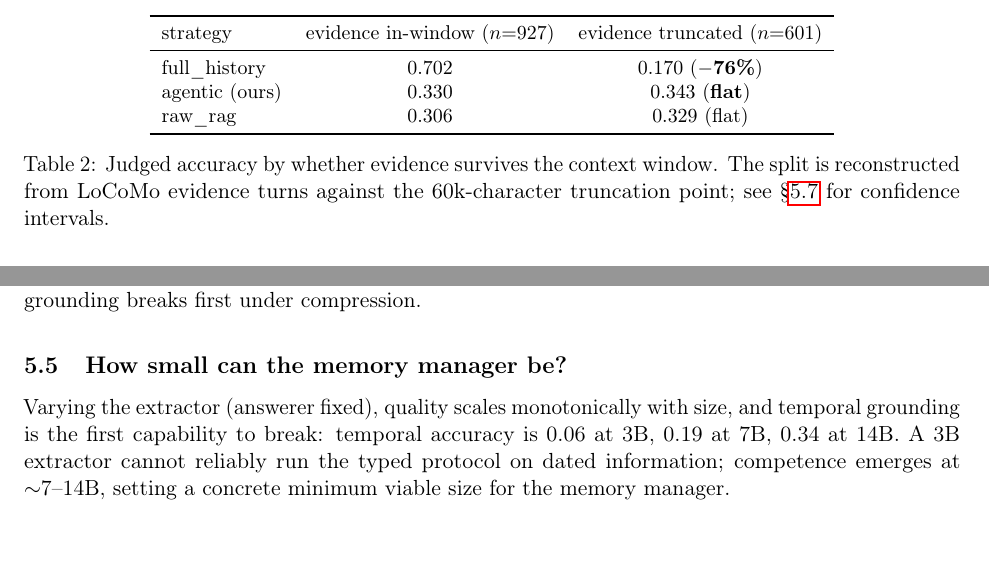
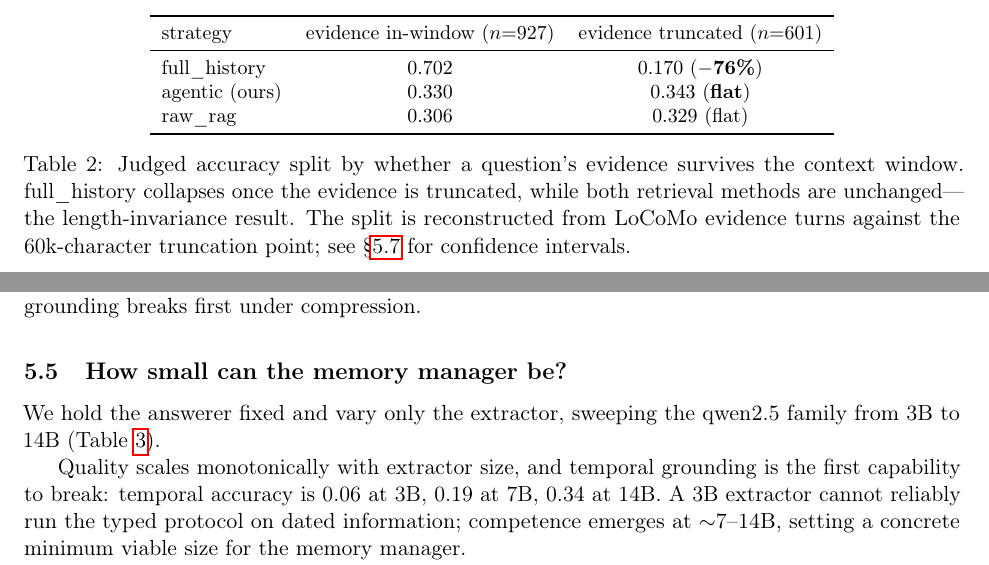
Before and after one commit to MasHasNoLife/yuna-ai, a LaTeX paper (paper/main.tex, which reads paper/sections/results.tex): two parts of pages 9 and 10 of 14, joined at a grey line, cut so that both start at the same text. Compiled offline with pdfLaTeX.

Commit message:
paper: polish pass 3 (captions and floats)
Steps 43-50.

- Tables 1 and 3 were never referenced by \ref -- both subsections opened
  straight into the table. A reader could not tell which table the prose
  meant. Added a lead-in sentence with Table~\ref{} to each; deduplicated
  the 'answerer fixed' clause that the new 5.5 lead-in made redundant.
- Table 2 caption (the length-invariance split, the paper's key table) was
  description + a methods note. Rewrote it to state the takeaway --
  full_history collapses past its window while retrieval stays flat -- and
  kept the reconstruction note after it.

Checked and left as-is:
- Fig 1/3 captions already name the -76% collapse and the 4.5x gap.
- Fig 2 and Table 1/3 captions already carry takeaways.
- All three figures are vector PDF.
- fig:architecture and fig:length place the float at the top of the
  subsection with [t] and reference it in the next sentence; that is the
  standard idiom, not a float-before-mention defect, so unchanged.

```diff
--- a/paper/sections/results.tex
+++ b/paper/sections/results.tex
@@ -92,9 +93,11 @@ agentic (ours) & 0.330 & 0.343 (\textbf{flat}) \\
 raw\_rag & 0.306 & 0.329 (flat) \\
 \bottomrule
 \end{tabular}
-\caption{Judged accuracy by whether evidence survives the context window. The
-split is reconstructed from LoCoMo evidence turns against the 60k-character
-truncation point; see \S\ref{sec:results-robustness} for confidence intervals.}
+\caption{Judged accuracy split by whether a question's evidence survives the
+context window. full\_history collapses once the evidence is truncated, while
+both retrieval methods are unchanged---the length-invariance result. The split
+is reconstructed from LoCoMo evidence turns against the 60k-character truncation
+point; see \S\ref{sec:results-robustness} for confidence intervals.}
 \label{tab:length}
 \end{table}
 
@@ -114,6 +117,9 @@ fitting a 4k-token window on a 12\,GB GPU.
 \subsection{How small can the memory manager be?}
 \label{sec:results-ladder}
 
+We hold the answerer fixed and vary only the extractor, sweeping the qwen2.5
+family from 3B to 14B (Table~\ref{tab:ladder}).
+
 \begin{table}[t]
 \centering\small
 \begin{tabular}{lccccc}
@@ -130,9 +136,9 @@ size; temporal grounding breaks first under compression.}
 \label{tab:ladder}
 \end{table}
 
-Varying the extractor (answerer fixed), quality scales monotonically with size,
-and temporal grounding is the first capability to break: temporal accuracy is
-0.06 at 3B, 0.19 at 7B, 0.34 at 14B. A 3B extractor cannot reliably run the typed
+Quality scales monotonically with extractor size, and temporal grounding is the
+first capability to break: temporal accuracy is 0.06 at 3B, 0.19 at 7B, 0.34 at
+14B. A 3B extractor cannot reliably run the typed
 protocol on dated information; competence emerges at $\sim$7--14B, setting a
 concrete minimum viable size for the memory manager.
 
```
Also changed, not shown: paper/sections/results.tex (1 more changed lines).
